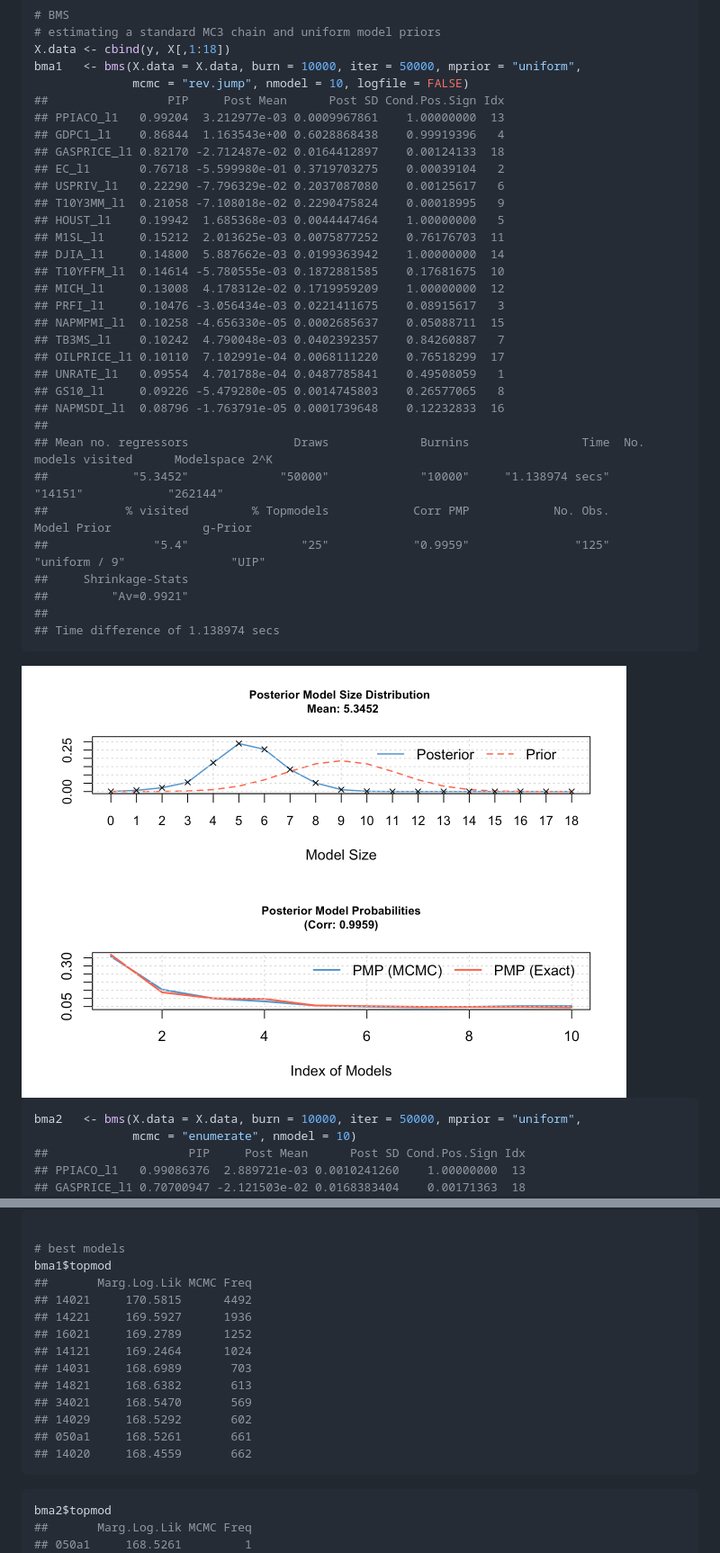
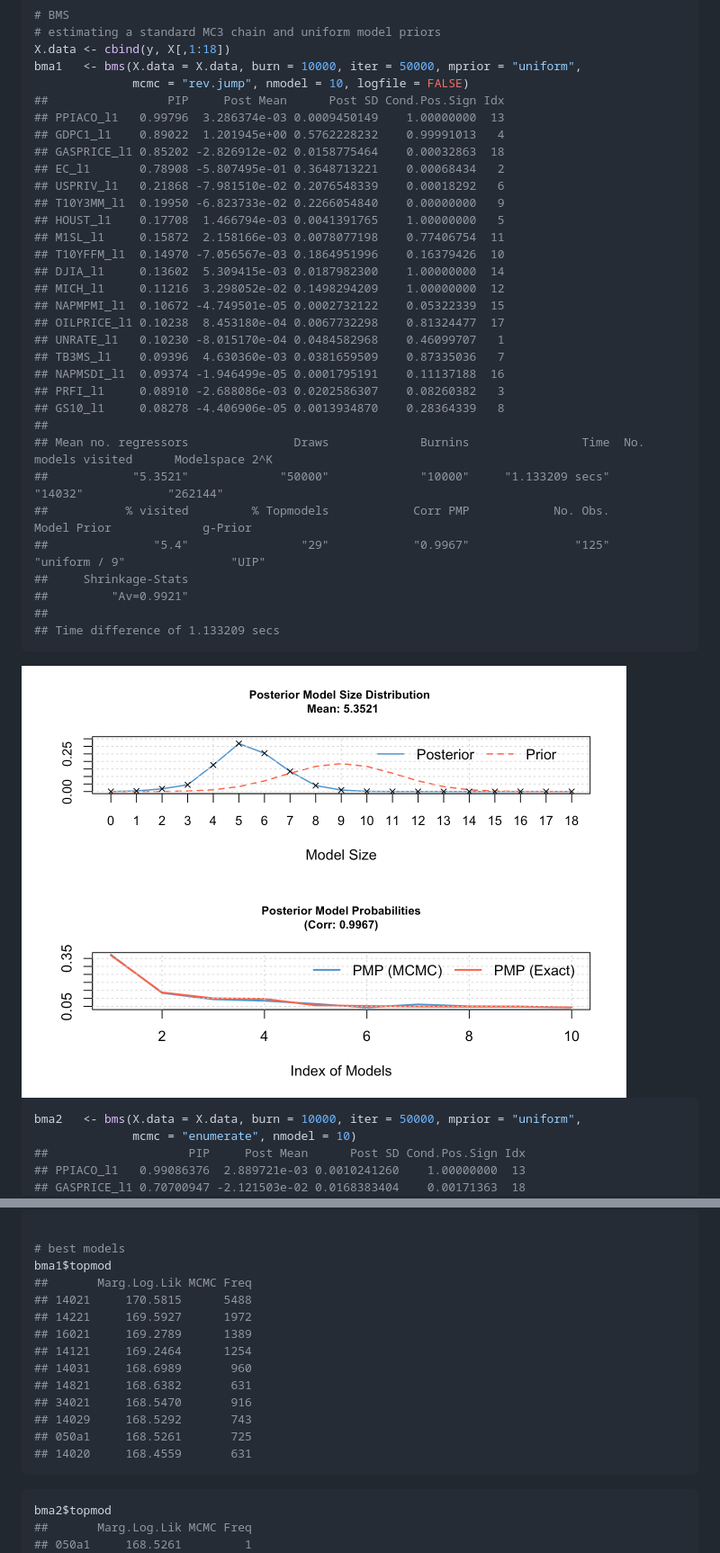
Before and after one commit to maurobernardi/fdaSP, a Markdown page: README.md, 2 parts joined by grey strips. Shown at 90% size. GitHub-like rendering; pictures changed too: README_figs/README-unnamed-chunk-11-1.png.

````diff
--- a/README.md
+++ b/README.md
@@ -347,33 +348,33 @@ X.data <- cbind(y, X[,1:18])
 bma1   <- bms(X.data = X.data, burn = 10000, iter = 50000, mprior = "uniform",
               mcmc = "rev.jump", nmodel = 10, logfile = FALSE)
 ##                 PIP     Post Mean      Post SD Cond.Pos.Sign Idx
-## PPIACO_l1   0.99204  3.212977e-03 0.0009967861    1.00000000  13
-## GDPC1_l1    0.86844  1.163543e+00 0.6028868438    0.99919396   4
-## GASPRICE_l1 0.82170 -2.712487e-02 0.0164412897    0.00124133  18
-## EC_l1       0.76718 -5.599980e-01 0.3719703275    0.00039104   2
-## USPRIV_l1   0.22290 -7.796329e-02 0.2037087080    0.00125617   6
-## T10Y3MM_l1  0.21058 -7.108018e-02 0.2290475824    0.00018995   9
-## HOUST_l1    0.19942  1.685368e-03 0.0044447464    1.00000000   5
-## M1SL_l1     0.15212  2.013625e-03 0.0075877252    0.76176703  11
-## DJIA_l1     0.14800  5.887662e-03 0.0199363942    1.00000000  14
-## T10YFFM_l1  0.14614 -5.780555e-03 0.1872881585    0.17681675  10
-## MICH_l1     0.13008  4.178312e-02 0.1719959209    1.00000000  12
-## PRFI_l1     0.10476 -3.056434e-03 0.0221411675    0.08915617   3
-## NAPMPMI_l1  0.10258 -4.656330e-05 0.0002685637    0.05088711  15
-## TB3MS_l1    0.10242  4.790048e-03 0.0402392357    0.84260887   7
-## OILPRICE_l1 0.10110  7.102991e-04 0.0068111220    0.76518299  17
-## UNRATE_l1   0.09554  4.701788e-04 0.0487785841    0.49508059   1
-## GS10_l1     0.09226 -5.479280e-05 0.0014745803    0.26577065   8
-## NAPMSDI_l1  0.08796 -1.763791e-05 0.0001739648    0.12232833  16
+## PPIACO_l1   0.99796  3.286374e-03 0.0009450149    1.00000000  13
+## GDPC1_l1    0.89022  1.201945e+00 0.5762228232    0.99991013   4
+## GASPRICE_l1 0.85202 -2.826912e-02 0.0158775464    0.00032863  18
+## EC_l1       0.78908 -5.807495e-01 0.3648713221    0.00068434   2
+## USPRIV_l1   0.21868 -7.981510e-02 0.2076548339    0.00018292   6
+## T10Y3MM_l1  0.19950 -6.823733e-02 0.2266054840    0.00000000   9
+## HOUST_l1    0.17708  1.466794e-03 0.0041391765    1.00000000   5
+## M1SL_l1     0.15872  2.158166e-03 0.0078077198    0.77406754  11
+## T10YFFM_l1  0.14970 -7.056567e-03 0.1864951996    0.16379426  10
+## DJIA_l1     0.13602  5.309415e-03 0.0187982300    1.00000000  14
+## MICH_l1     0.11216  3.298052e-02 0.1498294209    1.00000000  12
+## NAPMPMI_l1  0.10672 -4.749501e-05 0.0002732122    0.05322339  15
+## OILPRICE_l1 0.10238  8.453180e-04 0.0067732298    0.81324477  17
+## UNRATE_l1   0.10230 -8.015170e-04 0.0484582968    0.46099707   1
+## TB3MS_l1    0.09396  4.630360e-03 0.0381659509    0.87335036   7
+## NAPMSDI_l1  0.09374 -1.946499e-05 0.0001795191    0.11137188  16
+## PRFI_l1     0.08910 -2.688086e-03 0.0202586307    0.08260382   3
+## GS10_l1     0.08278 -4.406906e-05 0.0013934870    0.28364339   8
 ##
 ## Mean no. regressors               Draws             Burnins                Time  No. models visited      Modelspace 2^K
-##            "5.3452"             "50000"             "10000"     "1.138974 secs"             "14151"            "262144"
+##            "5.3521"             "50000"             "10000"     "1.133209 secs"             "14032"            "262144"
 ##           % visited         % Topmodels            Corr PMP            No. Obs.         Model Prior             g-Prior
-##               "5.4"                "25"            "0.9959"               "125"       "uniform / 9"               "UIP"
+##               "5.4"                "29"            "0.9967"               "125"       "uniform / 9"               "UIP"
 ##     Shrinkage-Stats
 ##         "Av=0.9921"
 ##
-## Time difference of 1.138974 secs
+## Time difference of 1.133209 secs
 ```
 
 <img src="README_figs/README-unnamed-chunk-11-1.png" width="672" />
@@ -456,16 +457,16 @@ coef(bma1, exact = TRUE, std.coefs = FALSE, order.by.pip = FALSE, include.consta
 # best models
 bma1$topmod
 ##       Marg.Log.Lik MCMC Freq
-## 14021     170.5815      4492
-## 14221     169.5927      1936
-## 16021     169.2789      1252
-## 14121     169.2464      1024
-## 14031     168.6989       703
-## 14821     168.6382       613
-## 34021     168.5470       569
-## 14029     168.5292       602
-## 050a1     168.5261       661
-## 14020     168.4559       662
+## 14021     170.5815      5488
+## 14221     169.5927      1972
+## 16021     169.2789      1389
+## 14121     169.2464      1254
+## 14031     168.6989       960
+## 14821     168.6382       631
+## 34021     168.5470       916
+## 14029     168.5292       743
+## 050a1     168.5261       725
+## 14020     168.4559       631
 ```
 
 ``` r
````
Also changed, not shown: other parts of README.md (+26 -25 lines), 2 other files.
